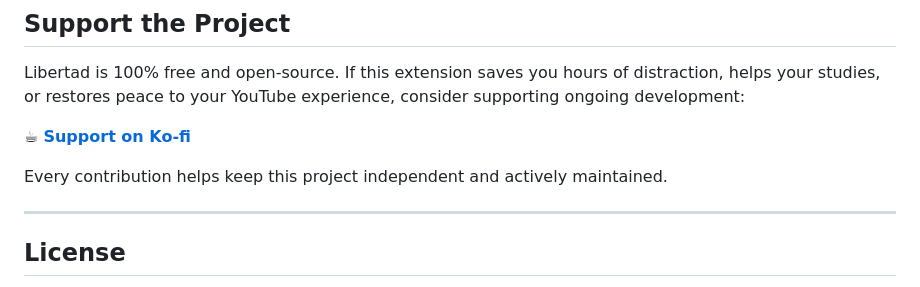
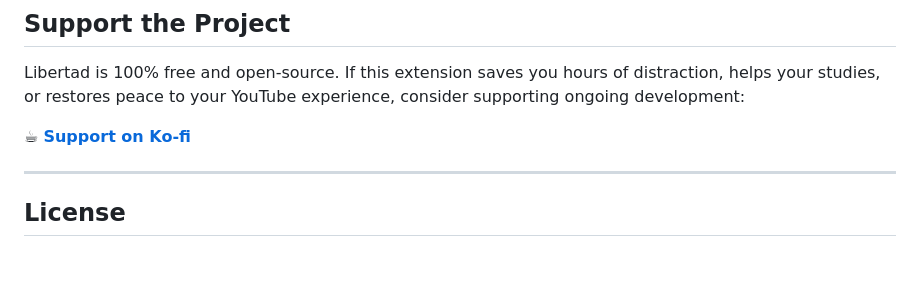
Before and after one commit to HumbleDev-tech/Focus_extension, a Markdown page: README.md, the part around the change. Rendered like a GitHub page; blank space fills up the shorter version.

Commit message:
docs: remove contribution appeal from README

```diff
--- a/README.md
+++ b/README.md
@@ -373,7 +373,6 @@ Libertad is 100% free and open-source. If this extension saves you hours of dist
 
 ☕ **[Support on Ko-fi](https://ko-fi.com/humbledevtech)**
 
-Every contribution helps keep this project independent and actively maintained.
 
 ---
 
```
